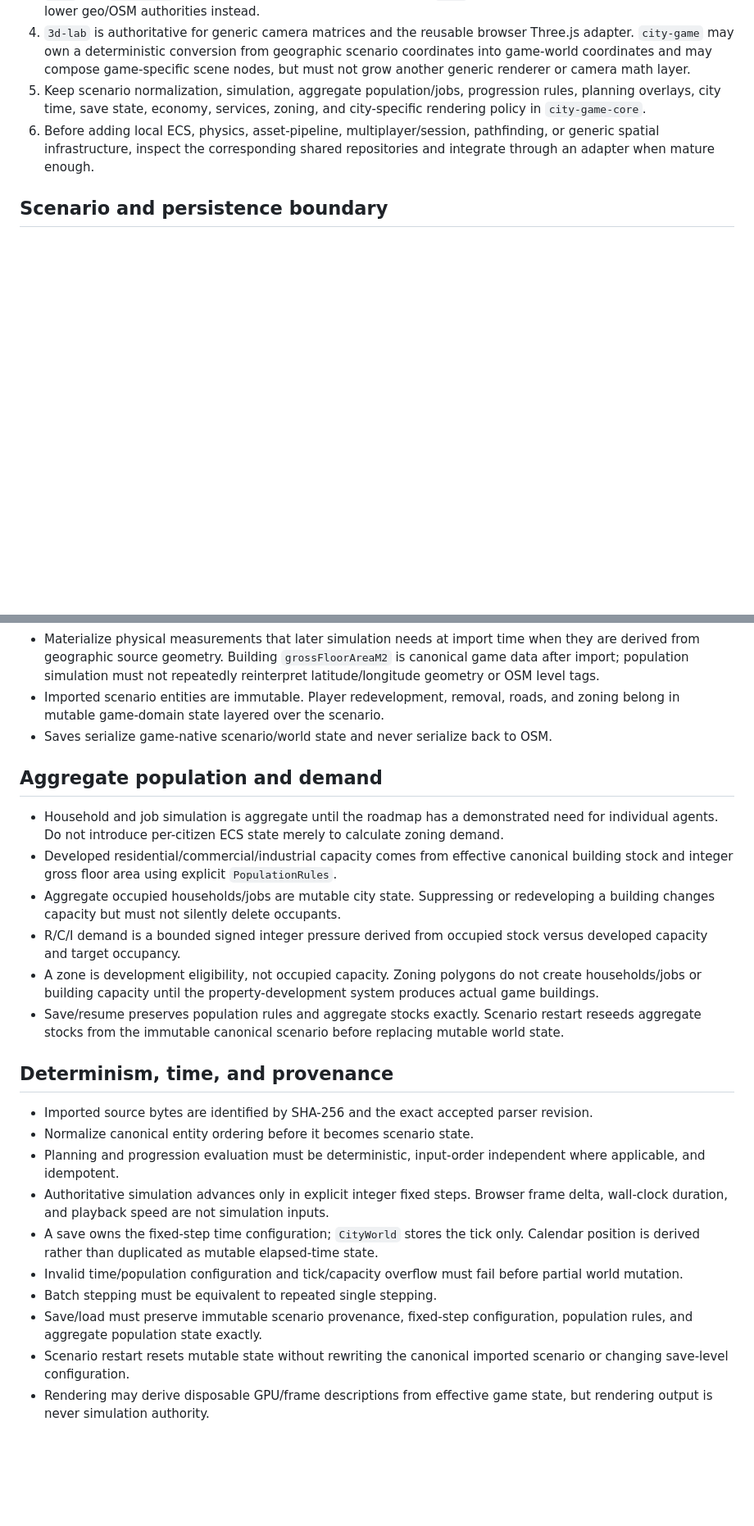
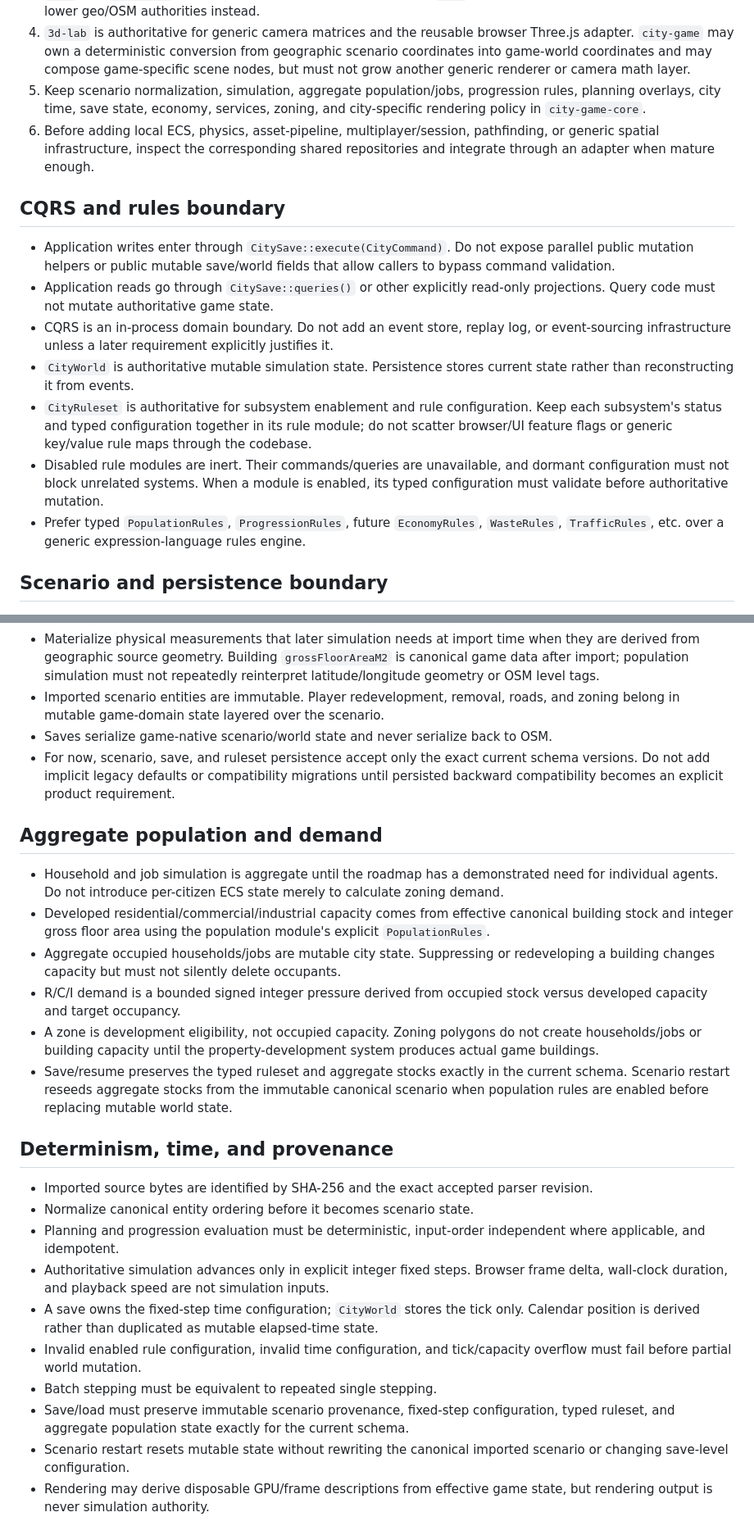
Before and after one commit to moritzbrantner/city-game, a Markdown page: AGENTS.md, 2 parts joined by grey strips. Shown at 82% size. Rendered like a GitHub page; blank space fills up the shorter version.

Commit message:
Codify CQRS and current-schema rules

```diff
--- a/AGENTS.md
+++ b/AGENTS.md
@@ -9,6 +9,16 @@
 5. Keep scenario normalization, simulation, aggregate population/jobs, progression rules, planning overlays, city time, save state, economy, services, zoning, and city-specific rendering policy in `city-game-core`.
 6. Before adding local ECS, physics, asset-pipeline, multiplayer/session, pathfinding, or generic spatial infrastructure, inspect the corresponding shared repositories and integrate through an adapter when mature enough.
 
+## CQRS and rules boundary
+
+- Application writes enter through `CitySave::execute(CityCommand)`. Do not expose parallel public mutation helpers or public mutable save/world fields that allow callers to bypass command validation.
+- Application reads go through `CitySave::queries()` or other explicitly read-only projections. Query code must not mutate authoritative game state.
+- CQRS is an in-process domain boundary. Do not add an event store, replay log, or event-sourcing infrastructure unless a later requirement explicitly justifies it.
+- `CityWorld` is authoritative mutable simulation state. Persistence stores current state rather than reconstructing it from events.
+- `CityRuleset` is authoritative for subsystem enablement and rule configuration. Keep each subsystem's status and typed configuration together in its rule module; do not scatter browser/UI feature flags or generic key/value rule maps through the codebase.
+- Disabled rule modules are inert. Their commands/queries are unavailable, and dormant configuration must not block unrelated systems. When a module is enabled, its typed configuration must validate before authoritative mutation.
+- Prefer typed `PopulationRules`, `ProgressionRules`, future `EconomyRules`, `WasteRules`, `TrafficRules`, etc. over a generic expression-language rules engine.
+
 ## Scenario and persistence boundary
 
 - `OSM bytes -> geo-analysis parser model -> canonical CityScenario -> mutable CityWorld/planning -> CitySave`.
@@ -17,15 +27,16 @@
 - Materialize physical measurements that later simulation needs at import time when they are derived from geographic source geometry. Building `grossFloorAreaM2` is canonical game data after import; population simulation must not repeatedly reinterpret latitude/longitude geometry or OSM level tags.
 - Imported scenario entities are immutable. Player redevelopment, removal, roads, and zoning belong in mutable game-domain state layered over the scenario.
 - Saves serialize game-native scenario/world state and never serialize back to OSM.
+- For now, scenario, save, and ruleset persistence accept only the exact current schema versions. Do not add implicit legacy defaults or compatibility migrations until persisted backward compatibility becomes an explicit product requirement.
 
 ## Aggregate population and demand
 
 - Household and job simulation is aggregate until the roadmap has a demonstrated need for individual agents. Do not introduce per-citizen ECS state merely to calculate zoning demand.
-- Developed residential/commercial/industrial capacity comes from effective canonical building stock and integer gross floor area using explicit `PopulationRules`.
+- Developed residential/commercial/industrial capacity comes from effective canonical building stock and integer gross floor area using the population module's explicit `PopulationRules`.
 - Aggregate occupied households/jobs are mutable city state. Suppressing or redeveloping a building changes capacity but must not silently delete occupants.
 - R/C/I demand is a bounded signed integer pressure derived from occupied stock versus developed capacity and target occupancy.
 - A zone is development eligibility, not occupied capacity. Zoning polygons do not create households/jobs or building capacity until the property-development system produces actual game buildings.
-- Save/resume preserves population rules and aggregate stocks exactly. Scenario restart reseeds aggregate stocks from the immutable canonical scenario before replacing mutable world state.
+- Save/resume preserves the typed ruleset and aggregate stocks exactly in the current schema. Scenario restart reseeds aggregate stocks from the immutable canonical scenario when population rules are enabled before replacing mutable world state.
 
 ## Determinism, time, and provenance
 
@@ -34,9 +45,9 @@
 - Planning and progression evaluation must be deterministic, input-order independent where applicable, and idempotent.
 - Authoritative simulation advances only in explicit integer fixed steps. Browser frame delta, wall-clock duration, and playback speed are not simulation inputs.
 - A save owns the fixed-step time configuration; `CityWorld` stores the tick only. Calendar position is derived rather than duplicated as mutable elapsed-time state.
-- Invalid time/population configuration and tick/capacity overflow must fail before partial world mutation.
+- Invalid enabled rule configuration, invalid time configuration, and tick/capacity overflow must fail before partial world mutation.
 - Batch stepping must be equivalent to repeated single stepping.
-- Save/load must preserve immutable scenario provenance, fixed-step configuration, population rules, and aggregate population state exactly.
+- Save/load must preserve immutable scenario provenance, fixed-step configuration, typed ruleset, and aggregate population state exactly for the current schema.
 - Scenario restart resets mutable state without rewriting the canonical imported scenario or changing save-level configuration.
 - Rendering may derive disposable GPU/frame descriptions from effective game state, but rendering output is never simulation authority.
 
```
Also changed, not shown: other parts of AGENTS.md (+2 -1 lines).
